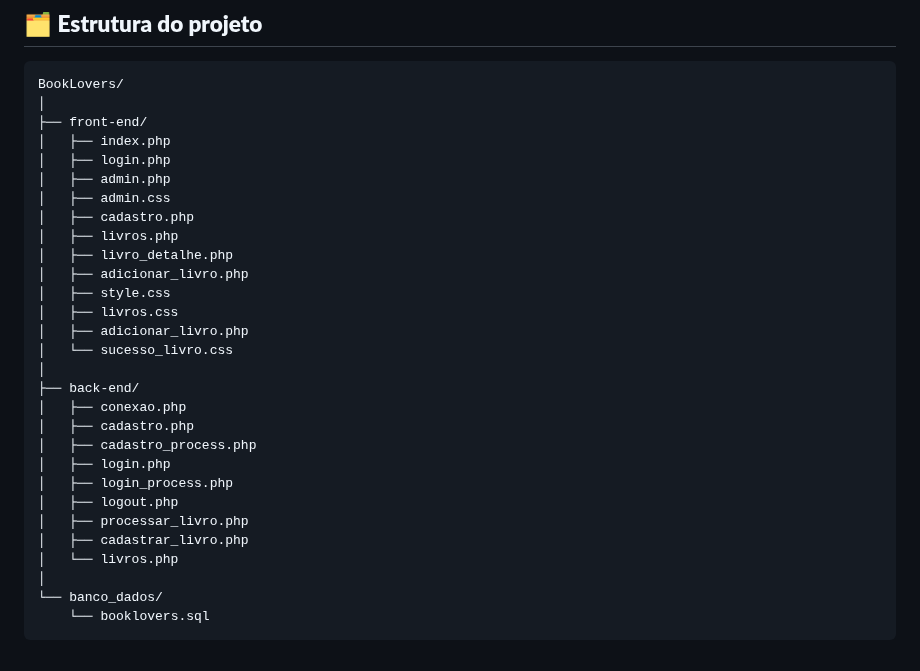
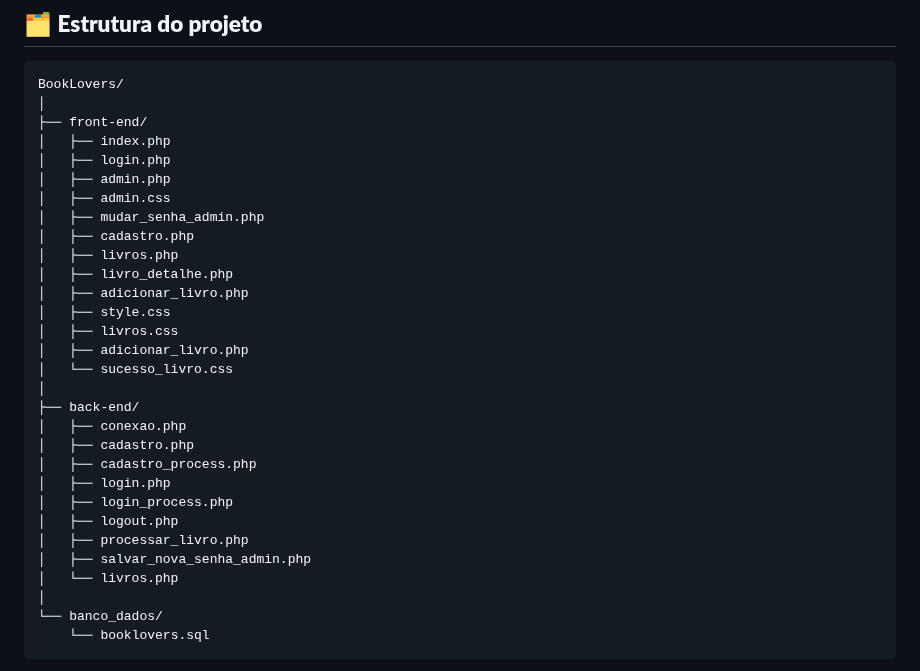
Before and after one commit to laudvs/biblioteca-virtual, a Markdown page: README.md, the part around one of its changes. Drawn GitHub-style.

```diff
--- a/README.md
+++ b/README.md
@@ -57,6 +57,7 @@ BookLovers/
 │   ├── login.php
 │   ├── admin.php
 │   ├── admin.css
+│   ├── mudar_senha_admin.php
 │   ├── cadastro.php
 │   ├── livros.php
 │   ├── livro_detalhe.php
@@ -74,7 +75,7 @@ BookLovers/
 │   ├── login_process.php
 │   ├── logout.php
 │   ├── processar_livro.php
-│   ├── cadastrar_livro.php
+│   ├── salvar_nova_senha_admin.php
 │   └── livros.php
 │
 └── banco_dados/
```
Also changed, not shown: other parts of README.md (+20 -7 lines).
